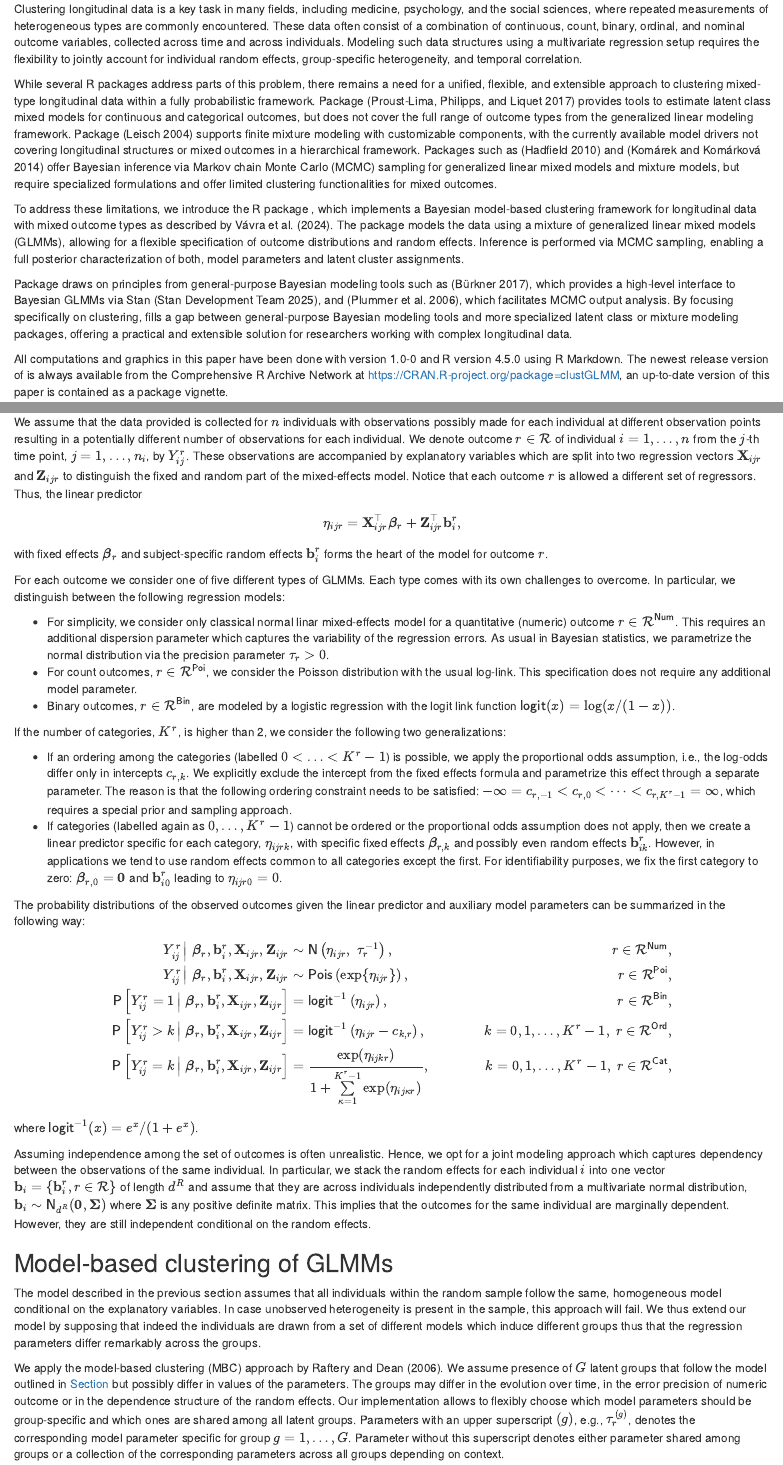
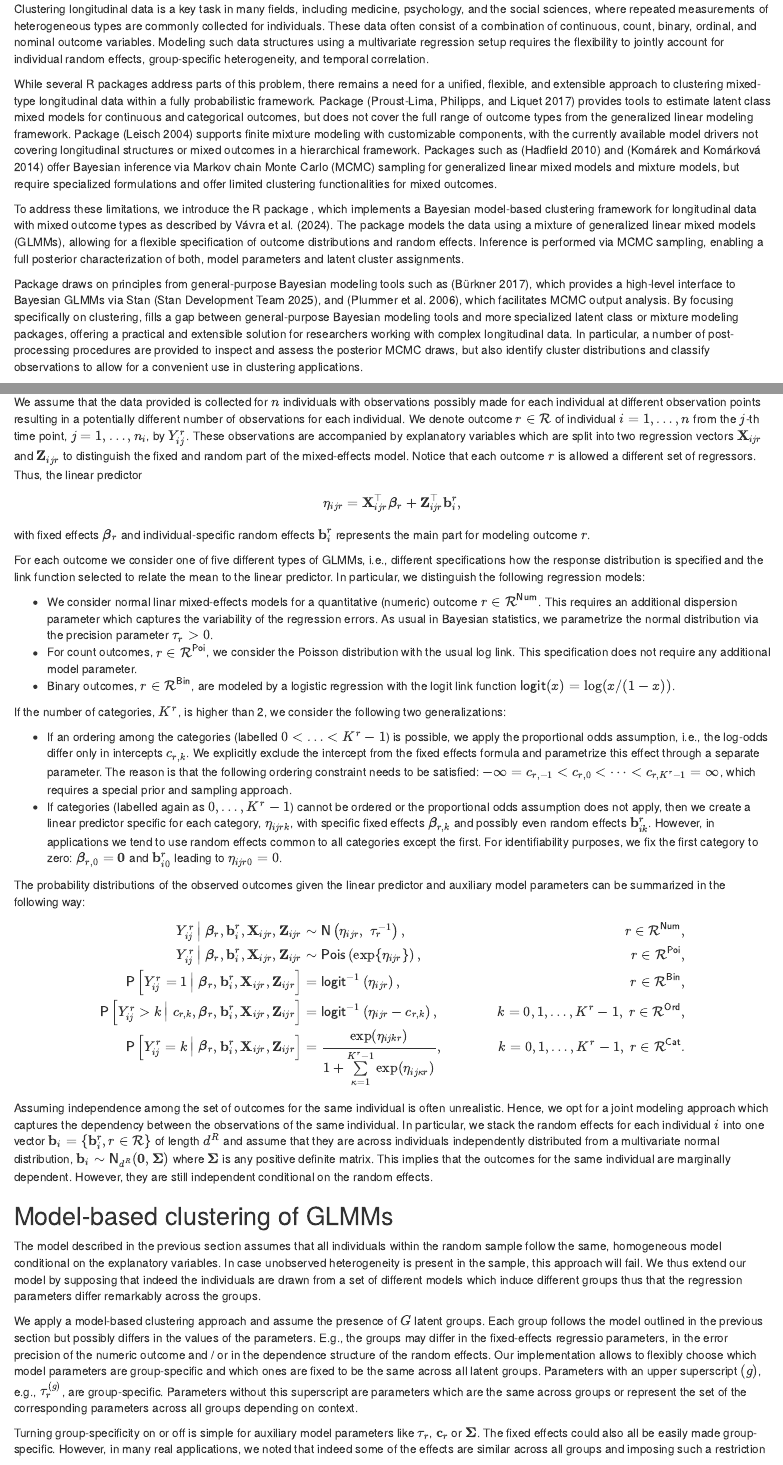
Before and after one commit to vavrajan/clustGLMM, an R Markdown document (RJ-clustGLMM/RJ-clustGLMM.Rmd): the page in a window 1100 px wide, from 620 px down, and a second part further down, joined at a grey line. Rendered offline with R 4.5, knitr and Pandoc, with nearby package versions; drawn as R Markdown's standard HTML page in place of the format the file asks for; some code elsewhere in the file could not run offline.

Commit message:
update draft

```diff
--- a/RJ-clustGLMM/RJ-clustGLMM.Rmd
+++ b/RJ-clustGLMM/RJ-clustGLMM.Rmd
@@ -79,15 +79,15 @@ library("lcmm")
 
 # Introduction {#sec:introduction}
 
-Clustering longitudinal data is a key task in many fields, including medicine, psychology, and the social sciences, where repeated measurements of heterogeneous types are commonly encountered. These data often consist of a combination of continuous, count, binary, ordinal, and nominal outcome variables, collected across time and across individuals. Modeling such data structures using a multivariate regression setup requires the flexibility to jointly account for individual random effects, group-specific heterogeneity, and temporal correlation.
+Clustering longitudinal data is a key task in many fields, including medicine, psychology, and the social sciences, where repeated measurements of heterogeneous types are commonly collected for individuals. These data often consist of a combination of continuous, count, binary, ordinal, and nominal outcome variables. Modeling such data structures using a multivariate regression setup requires the flexibility to jointly account for individual random effects, group-specific heterogeneity, and temporal correlation.
 
 While several R packages address parts of this problem, there remains a need for a unified, flexible, and extensible approach to clustering mixed-type longitudinal data within a fully probabilistic framework. Package \CRANpkg{lcmm} [@Proust-Lima-etal2017] provides tools to estimate latent class mixed models for continuous and categorical outcomes, but does not cover the full range of outcome types from the generalized linear modeling framework. Package \CRANpkg{flexmix} [@Leisch04flexmix] supports finite mixture modeling with customizable components, with the currently available model drivers not covering longitudinal structures or mixed outcomes in a hierarchical framework. Packages such as \CRANpkg{MCMCglmm} [@Hadfield10MCMCglmm] and \CRANpkg{mixAK} [@KomarekKomarkovaJSS14mixAK] offer Bayesian inference via Markov chain Monte Carlo (MCMC) sampling for generalized linear mixed models and mixture models, but require specialized formulations and offer limited clustering functionalities for mixed outcomes.
 
 To address these limitations, we introduce the R package \pkg{clustGLMM}, which implements a Bayesian model-based clustering framework for longitudinal data with mixed outcome types as described by @Vavra-etal2024. The package models the data using a mixture of generalized linear mixed models (GLMMs), allowing for a flexible specification of outcome distributions and random effects. Inference is performed via MCMC sampling, enabling a full posterior characterization of both, model parameters and latent cluster assignments.
 
-Package \pkg{clustGLMM} draws on principles from general-purpose Bayesian modeling tools such as \CRANpkg{brms} [@Burkner17brms], which provides a high-level interface to Bayesian GLMMs via Stan [@RStan], and \CRANpkg{coda} [@Plummer06coda], which facilitates MCMC output analysis. By focusing specifically on clustering, \pkg{clustGLMM} fills a gap between general-purpose Bayesian modeling tools and more specialized latent class or mixture modeling packages, offering a practical and extensible solution for researchers working with complex longitudinal data.
+Package \pkg{clustGLMM} draws on principles from general-purpose Bayesian modeling tools such as \CRANpkg{brms} [@Burkner17brms], which provides a high-level interface to Bayesian GLMMs via Stan [@RStan], and \CRANpkg{coda} [@Plummer06coda], which facilitates MCMC output analysis. By focusing specifically on clustering, \pkg{clustGLMM} fills a gap between general-purpose Bayesian modeling tools and more specialized latent class or mixture modeling packages, offering a practical and extensible solution for researchers working with complex longitudinal data. In particular, a number of post-processing procedures are provided to  inspect and assess the posterior MCMC draws, but also identify cluster distributions and classify observations to allow for a convenient use in clustering applications.
 
-All computations and graphics in this paper have been done with \pkg{clustGLMM} version 1.0-0 and R version `r getRversion()` using R Markdown. The newest release version of \pkg{clustGLMM} is always available from the Comprehensive R Archive Network at [https://CRAN.R-project.org/package=clustGLMM](https://CRAN.R-project.org/package=clustGLMM "clustGLMM"), an up-to-date version of this paper is contained as a package vignette.
+All computations and graphics in this paper have been done with \pkg{clustGLMM} version `r packageVersion("clustGLMM")` and R version `r getRversion()` using R Markdown. The newest release version of \pkg{clustGLMM} is always available from the Comprehensive R Archive Network at [https://CRAN.R-project.org/package=clustGLMM](https://CRAN.R-project.org/package=clustGLMM "clustGLMM"), an up-to-date version of this paper is contained as a package vignette.
 
 # Methodology {#sec:methodology}
 
@@ -101,12 +101,12 @@ We assume that the data provided is collected for $n$ individuals with observati
 $$
 \eta_{ijr} = \mathbf{X}_{ijr}^\top \boldsymbol{\beta}_r + \mathbf{Z}_{ijr}^\top \mathbf{b}_{i}^r,
 $$
-with fixed effects $\boldsymbol{\beta}_r$ and subject-specific random effects $\mathbf{b}_{i}^r$ forms the heart of the model for outcome $r$.
+with fixed effects $\boldsymbol{\beta}_r$ and individual-specific random effects $\mathbf{b}_{i}^r$ represents the main part for modeling outcome $r$.
 
-For each outcome we consider one of five different types of GLMMs. Each type comes with its own challenges to overcome. In particular, we distinguish between the following regression models:
+For each outcome we consider one of five different types of GLMMs, i.e., different specifications how the response distribution is specified and the link function selected to relate the mean to the linear predictor. In particular, we distinguish the following regression models:
 
-* For simplicity, we consider only classical normal linar mixed-effects model for a quantitative (numeric) outcome $r\in\mathcal{R}^{\mathsf{Num}}$. This requires an additional dispersion parameter which captures the variability of the regression errors. As usual in Bayesian statistics, we parametrize the normal distribution via the precision parameter $\tau_r>0$.
-* For count outcomes, $r\in\mathcal{R}^{\mathsf{Poi}}$, we consider the Poisson distribution with the usual log-link. This specification does not require any additional model parameter.
+* We consider normal linar mixed-effects models for a quantitative (numeric) outcome $r\in\mathcal{R}^{\mathsf{Num}}$. This requires an additional dispersion parameter which captures the variability of the regression errors. As usual in Bayesian statistics, we parametrize the normal distribution via the precision parameter $\tau_r>0$.
+* For count outcomes, $r\in\mathcal{R}^{\mathsf{Poi}}$, we consider the Poisson distribution with the usual log link. This specification does not require any additional model parameter.
 * Binary outcomes, $r\in\mathcal{R}^{\mathsf{Bin}}$, are modeled by a logistic regression with the logit link function $\mathsf{logit}(x) = \log (x/(1-x))$.
 
 If the number of categories, $K^r$, is higher than 2, we consider the following two generalizations:
@@ -131,27 +131,26 @@ The probability distributions of the observed outcomes given the linear predicto
   \mathsf{logit}^{-1} \left(\eta_{ijr}\right),
   &\qquad r \in\mathcal{R}^{\mathsf{Bin}},
   \\
-  \mathsf{P} \left[\left. Y_{ij}^r > k \,\right\vert\, \boldsymbol{\beta}_r, \mathbf{b}_i^r, \mathbf{X}_{ijr}, \mathbf{Z}_{ijr} \right]
+  \mathsf{P} \left[\left. Y_{ij}^r > k \,\right\vert\, c_{r,k}, \boldsymbol{\beta}_r, \mathbf{b}_i^r, \mathbf{X}_{ijr}, \mathbf{Z}_{ijr} \right]
   &=
-  \mathsf{logit}^{-1} \left(\eta_{ijr} - c_{k,r}\right),
+  \mathsf{logit}^{-1} \left(\eta_{ijr} - c_{r,k}\right),
   &\qquad k = 0, 1, \ldots, K^r-1, \;r \in\mathcal{R}^{\mathsf{Ord}},
   \\
   \mathsf{P} \left[\left. Y_{ij}^r = k \,\right\vert\, \boldsymbol{\beta}_r, \mathbf{b}_i^r, \mathbf{X}_{ijr}, \mathbf{Z}_{ijr} \right]
   &=
   \frac{\exp (\eta_{ijkr})}{1 + \sum\limits_{\kappa=1}^{K^r-1} \exp (\eta_{ij\kappa r})},
-  &\qquad k = 0, 1, \ldots, K^r-1, \;r \in\mathcal{R}^{\mathsf{Cat}},
+  &\qquad k = 0, 1, \ldots, K^r-1, \;r \in\mathcal{R}^{\mathsf{Cat}}.
 \end{align*}
-where $\mathsf{logit}^{-1}(x) = e^x/(1+e^x)$.
 
-Assuming independence among the set of outcomes is often unrealistic. Hence, we opt for a joint modeling approach which captures dependency between the observations of the same individual. In particular, we stack the random effects for each individual $i$ into one vector $\mathbf{b}_{i} = \{\mathbf{b}_{i}^r, r\in\mathcal{R}\}$ of length $d^R$ and assume that they are across individuals independently distributed from a multivariate normal distribution, $\mathbf{b}_{i} \sim \mathsf{N}_{d^R}(\mathbf{0}, \boldsymbol{\Sigma})$ where $\boldsymbol{\Sigma}$ is any positive definite matrix. This implies that the outcomes for the same individual are marginally dependent. However, they are still independent conditional on the random effects.
+Assuming independence among the set of outcomes for the same individual is often unrealistic. Hence, we opt for a joint modeling approach which captures the dependency between the observations of the same individual. In particular, we stack the random effects for each individual $i$ into one vector $\mathbf{b}_{i} = \{\mathbf{b}_{i}^r, r\in\mathcal{R}\}$ of length $d^R$ and assume that they are across individuals independently distributed from a multivariate normal distribution, $\mathbf{b}_{i} \sim \mathsf{N}_{d^R}(\mathbf{0}, \boldsymbol{\Sigma})$ where $\boldsymbol{\Sigma}$ is any positive definite matrix. This implies that the outcomes for the same individual are marginally dependent. However, they are still independent conditional on the random effects.
 
 ## Model-based clustering of GLMMs {#subsec:mbc-glmms}
 
 The model described in the previous section assumes that all individuals within the random sample follow the same, homogeneous model conditional on the explanatory variables. In case unobserved heterogeneity is present in the sample, this approach will fail. We thus extend our model by supposing that indeed the individuals are drawn from a set of different models which induce different groups thus that the regression parameters differ remarkably across the groups.
 
-We apply the model-based clustering (MBC) approach by @RafteryDean06. We assume presence of $G$ latent groups that follow the model outlined in [Section](#subsec:glmms) but possibly differ in values of the parameters. The groups may differ in the evolution over time, in the error precision of numeric outcome or in the dependence structure of the random effects. Our implementation allows to flexibly choose which model parameters should be group-specific and which ones are shared among all latent groups. Parameters with an upper superscript $(g)$, e.g., $\tau_r^{(g)}$, denotes the corresponding model parameter specific for group $g = 1, \ldots, G$. Parameter without this superscript denotes either parameter shared among groups or a collection of the corresponding parameters across all groups depending on context.
+We apply a model-based clustering approach and assume the presence of $G$ latent groups. Each group follows the model outlined in the previous section but possibly differs in the values of the parameters. E.g., the groups may differ in the fixed-effects regressio parameters, in the error precision of the numeric outcome and / or in the dependence structure of the random effects. Our implementation allows to flexibly choose which model parameters are group-specific and which ones are fixed to be the same across all latent groups. Parameters with an upper superscript $(g)$, e.g., $\tau_r^{(g)}$, are group-specific. Parameters without this superscript are parameters which are the same across groups or represent the set of the corresponding parameters across all groups depending on context.
 
-Turning group-specificity on and off is simple for auxiliary model parameters like $\tau_r$, $\mathbf{c}_r$ or $\boldsymbol{\Sigma}$. The fixed effects could be all made group-specific as well, however, in many real applications we have registered that some of the effects are similar across all groups. To allow for flexible choice of group-specific effects we divided the fixed-effects contribution to the linear predictor into two parts. The linear predictor for group $g$ now takes the form of
+Turning group-specificity on or off is simple for auxiliary model parameters like $\tau_r$, $\mathbf{c}_r$ or $\boldsymbol{\Sigma}$. The fixed effects could also all be easily made group-specific. However, in many real applications, we noted that indeed some of the effects are similar across all groups and imposing such a restriction simplifies the model and facilitates estimation and interpretation. E.g., we split the fixed-effects contribution to the linear predictor into two parts such that the linear predictor for group $g$ takes the form of
 $$
 \eta_{ijr}^{(g)} = \mathbf{F}_{ijr}^\top \boldsymbol{\beta}_r^F + \mathbf{X}_{ijr}^\top \boldsymbol{\beta}_r^{(g)} + \mathbf{Z}_{ijr}^\top \mathbf{b}_{ir},
 $$
```
Also changed, not shown: RJ-clustGLMM/RJ-clustGLMM.Rmd (8 more changed lines).
